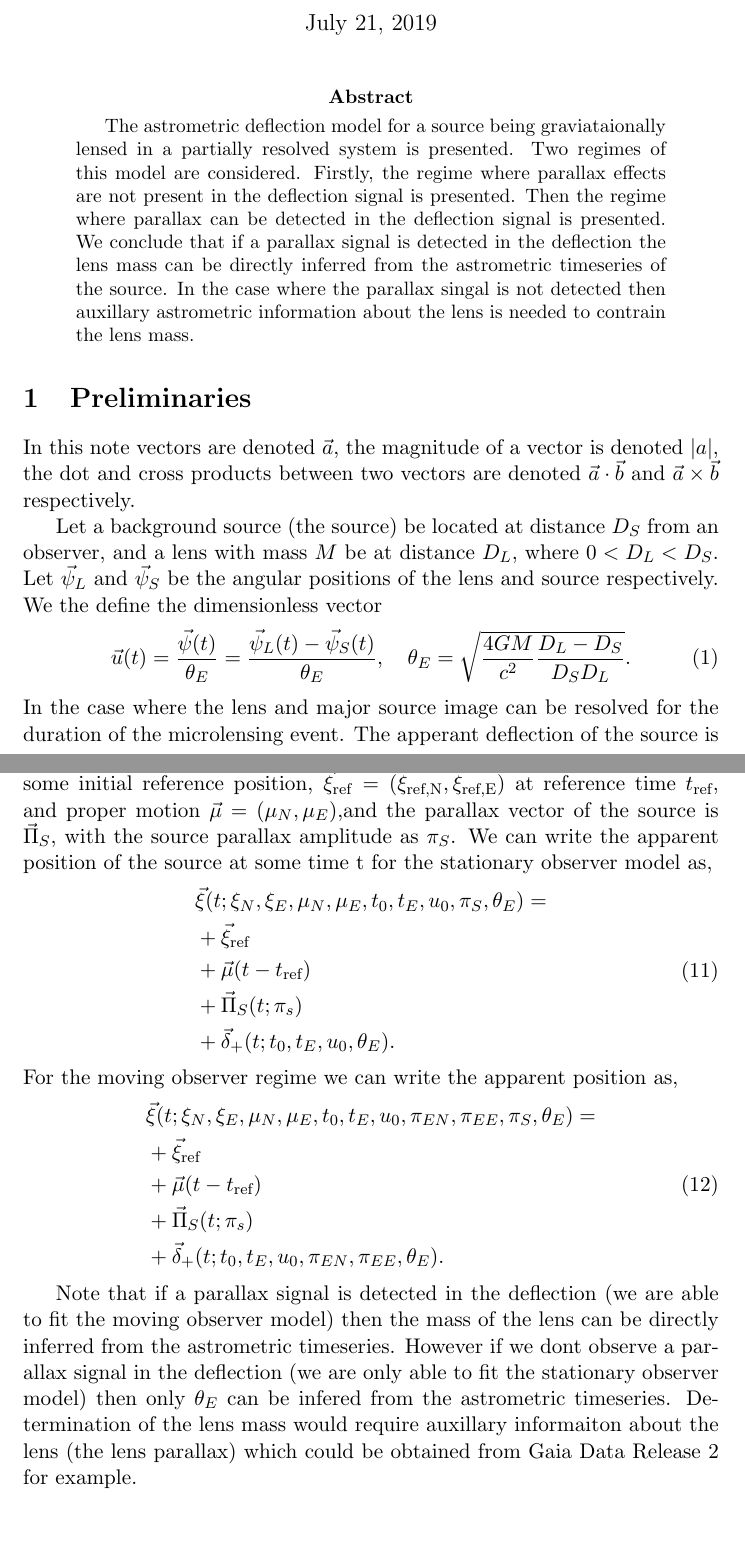
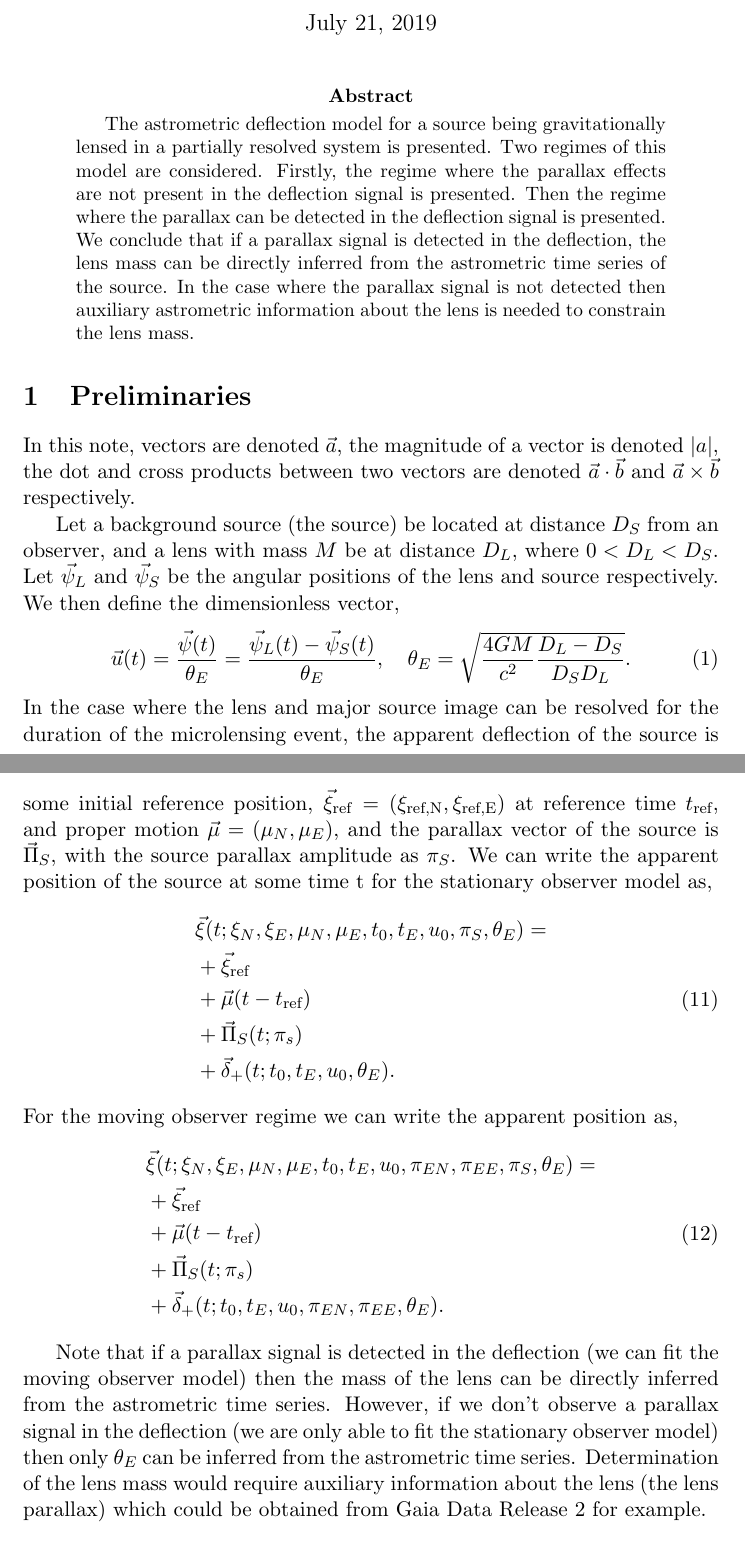
Before and after one commit to astrophpeter/GaiaMicroSim, a LaTeX paper (microlensingMaths/microlensingMaths.tex): two parts of pages 1 and 4 of 4, joined at a grey line, cut so that both start at the same text. Compiled offline with pdfLaTeX.

Commit message:
corrected grammar

```diff
--- a/microlensingMaths/microlensingMaths.tex
+++ b/microlensingMaths/microlensingMaths.tex
@@ -18,19 +18,19 @@
 
 \begin{abstract}
 
-The astrometric deflection model for a source being graviataionally lensed in a partially
+The astrometric deflection model for a source being gravitationally lensed in a partially
 resolved system is presented. Two regimes of this model are considered. Firstly,
-the regime where parallax effects are not present in the deflection signal is presented.
-Then the regime where parallax can be detected in the deflection signal is presented.
-We conclude that if a parallax signal is detected in the deflection the lens mass can be
-directly inferred from the astrometric timeseries of the source. In the case where the
-parallax singal is not detected then auxillary astrometric information about the lens
-is needed to contrain the lens mass.
+the regime where the parallax effects are not present in the deflection signal is presented.
+Then the regime where the parallax can be detected in the deflection signal is presented.
+We conclude that if a parallax signal is detected in the deflection, the lens mass can be
+directly inferred from the astrometric time series of the source. In the case where the
+parallax signal is not detected then auxiliary astrometric information about the lens
+is needed to constrain the lens mass.
 
 \end{abstract}
 
 \section{Preliminaries}
-In this note vectors are denoted $\vec{a}$, the magnitude of a vector is denoted $|a|$,
+In this note, vectors are denoted $\vec{a}$, the magnitude of a vector is denoted $|a|$,
 the dot and cross products between two vectors are denoted $\vec{a}\cdot\vec{b}$ and
 $\vec{a}\times\vec{b}$ respectively.
 
@@ -38,7 +38,7 @@ $\vec{a}\times\vec{b}$ respectively.
 Let a background source (the source) be located at distance $D_{S}$ from an observer,
 and a lens with mass $M$ be at distance $D_{L}$, where $0<D_{L}<D_{S}$. Let
 $\vec{\psi}_{L}$ and $\vec{\psi}_{S}$ be the angular positions of the lens and source
-respectively. We the define the dimensionless vector
+respectively. We then define the dimensionless vector,
 %
 \begin{equation}
 \vec{u}(t) = \frac{\vec{\psi}(t)}{\theta_{E}} =
@@ -47,7 +47,7 @@ respectively. We the define the dimensionless vector
 \end{equation}
 %
 In the case where the lens and major source image can be resolved for the duration
-of the microlensing event. The apperant deflection of the source is given by the
+of the microlensing event, the apparent deflection of the source is given by the
 position of the major image by e.g \cite{Bramich18} as,
 %
 \begin{equation}
@@ -180,12 +179,11 @@ For the moving observer regime we can write the apparent position as,
 \end{aligned}
 \end{equation}
 
-Note that if a parallax signal is detected in the deflection (we are able to fit the moving observer model)
-then the mass of the lens can be directly inferred from the astrometric timeseries. However if we dont observe
+Note that if a parallax signal is detected in the deflection (we can fit the moving observer model)
+then the mass of the lens can be directly inferred from the astrometric time series. However, if we don't observe
 a parallax signal in the deflection (we are only able to fit the stationary observer model) then only $\theta_{E}$
-can be infered from the astrometric timeseries. Determination of the lens mass would require auxillary informaiton
+can be inferred from the astrometric time series. Determination of the lens mass would require auxiliary information
 about the lens (the lens parallax) which could be obtained from Gaia Data Release 2 for example.
-
 
 \bibliographystyle{plainnat}
 \bibliography{microlensingMaths}
```
Also changed, not shown: microlensingMaths/microlensingMaths.pdf, microlensingMaths/microlensingMaths.tex (51 more changed lines).
